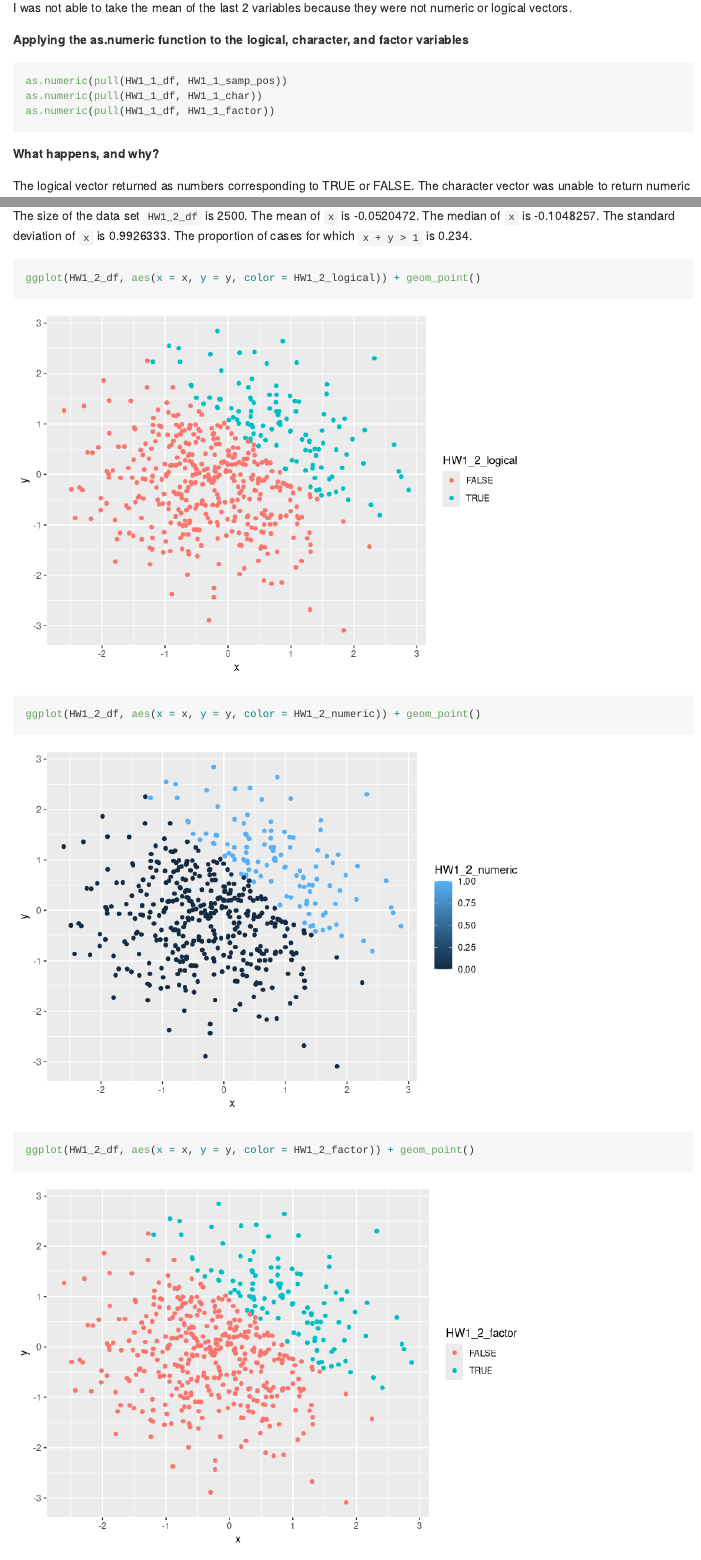
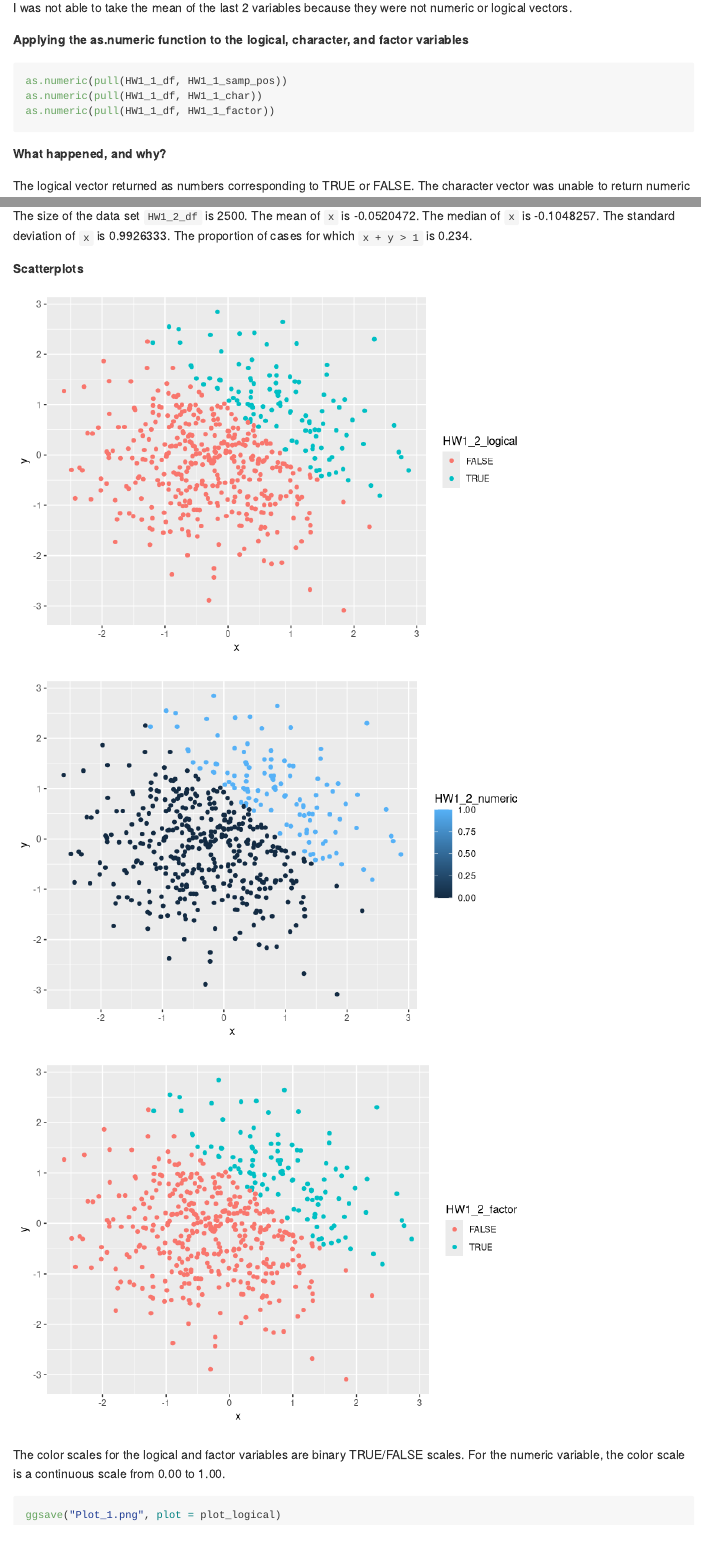
Before and after one commit to kpc2124/p8105_hw1_kpc2124, an R Markdown document (p8105_hw1_kpc2124.Rmd): the page in a window 1100 px wide, from 860 px down, and a second part further down, joined at a grey line. Rendered offline with R 4.5, knitr and Pandoc, with nearby package versions; code that draws random numbers runs with fixed seeds of ours; some code elsewhere in the file could not run offline.

Commit message:
Exported first scatterplot (logical variable) as png

````diff
--- a/p8105_hw1_kpc2124.Rmd
+++ b/p8105_hw1_kpc2124.Rmd
@@ -41,7 +41,7 @@ as.numeric(pull(HW1_1_df, HW1_1_char))
 as.numeric(pull(HW1_1_df, HW1_1_factor))
 ```
 
-**What happens, and why?**
+**What happened, and why?**
 
 The logical vector returned as numbers corresponding to TRUE or FALSE. The character vector was unable to return numeric values and instead returned NA. The factor vector returned numeric values although they corresponded to the levels rather than the vector itself.
 
@@ -76,21 +76,25 @@ HW1_2_df = tibble(
 
 The size of the data set `HW1_2_df` is `r nrow(HW1_2_df) * ncol(HW1_2_df)`. The mean of `x` is `r mean(pull(HW1_2_df, x))`. The median of `x` is `r median(pull(HW1_2_df, x))`. The standard deviation of `x` is `r sd(pull(HW1_2_df,x))`. The proportion of cases for which `x + y > 1` is `r mean (pull(HW1_2_df,HW1_2_logical))`.
 
-```{r df_2_plot1}
-ggplot(HW1_2_df, aes(x = x, y = y, color = HW1_2_logical)) + geom_point()
+**Scatterplots**
+
+```{r df_2_plot1, echo = FALSE}
+plot_logical = ggplot(HW1_2_df, aes(x = x, y = y, color = HW1_2_logical)) + geom_point()
+plot_logical
 ```
 
-```{r df_2_plot2}
-ggplot(HW1_2_df, aes(x = x, y = y, color = HW1_2_numeric)) + geom_point()
+```{r df_2_plot2, echo = FALSE}
+plot_numeric = ggplot(HW1_2_df, aes(x = x, y = y, color = HW1_2_numeric)) + geom_point()
+plot_numeric
 ```
 
-```{r df_2_plot3}
-ggplot(HW1_2_df, aes(x = x, y = y, color = HW1_2_factor)) + geom_point()
+```{r df_2_plot3, echo = FALSE}
+plot_factor = ggplot(HW1_2_df, aes(x = x, y = y, color = HW1_2_factor)) + geom_point()
+plot_factor
 ```
 
 The color scales for the logical and factor variables are binary TRUE/FALSE scales. For the numeric variable, the color scale is a continuous scale from 0.00 to 1.00.
 
-```{r df_2_export}
-ggsave(filename = "HW_1.2_Plot", plot = first_plot()
-)
+```{r df_2_plot1_export, message = FALSE}
+ggsave("Plot_1.png", plot = plot_logical)
 ```
````
Also changed, not shown: Plot_1.png (added), p8105_hw1_kpc2124.md, p8105_hw1_kpc2124_files/figure-gfm/df_2_plot1-1.png, p8105_hw1_kpc2124_files/figure-gfm/df_2_plot2-1.png, p8105_hw1_kpc2124_files/figure-gfm/df_2_plot3-1.png, p8105_hw1_kpc2124.Rmd (6 more changed lines).
